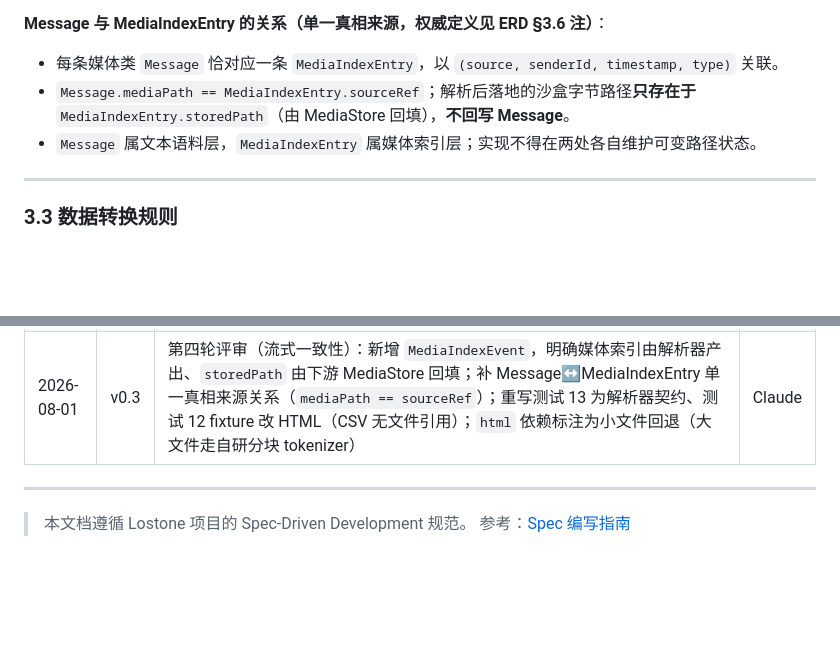
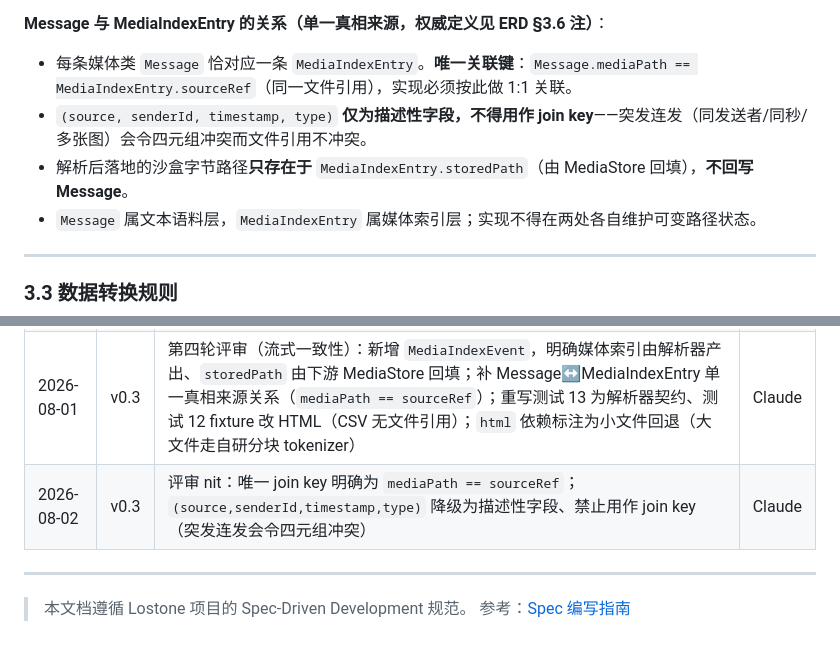
Before and after one commit to obkim-hello/lostone, a Markdown page: docs/spec/SPEC-Data-Parser-002-20260801.md, 2 parts joined by grey strips. GitHub-like rendering; blank space fills up the shorter version.

```diff
--- a/docs/spec/SPEC-Data-Parser-002-20260801.md
+++ b/docs/spec/SPEC-Data-Parser-002-20260801.md
@@ -302,8 +302,9 @@ class Message {
 - `mediaPath`：仅媒体类型可非空；其值**等于**对应 `MediaIndexEntry.sourceRef`（源引用）
 
 **Message 与 MediaIndexEntry 的关系（单一真相来源，权威定义见 ERD §3.6 注）**：
-- 每条媒体类 `Message` 恰对应一条 `MediaIndexEntry`，以 `(source, senderId, timestamp, type)` 关联。
-- `Message.mediaPath == MediaIndexEntry.sourceRef`；解析后落地的沙盒字节路径**只存在于** `MediaIndexEntry.storedPath`（由 MediaStore 回填），**不回写 Message**。
+- 每条媒体类 `Message` 恰对应一条 `MediaIndexEntry`。**唯一关联键**：`Message.mediaPath == MediaIndexEntry.sourceRef`（同一文件引用），实现必须按此做 1:1 关联。
+- `(source, senderId, timestamp, type)` **仅为描述性字段，不得用作 join key**——突发连发（同发送者/同秒/多张图）会令四元组冲突而文件引用不冲突。
+- 解析后落地的沙盒字节路径**只存在于** `MediaIndexEntry.storedPath`（由 MediaStore 回填），**不回写 Message**。
 - `Message` 属文本语料层，`MediaIndexEntry` 属媒体索引层；实现不得在两处各自维护可变路径状态。
 
 ---
@@ -826,6 +827,7 @@ print('时间跨度：${conversation.stats.earliest} ~ ${conversation.stats.late
 | 2026-08-01 | v0.1 | 初始草稿 | Claude |
 | 2026-08-01 | v0.2 | 第三轮评审（规模/存储）：`parse` 改流式 `Stream<ParseEvent>` + `parseAll` 便捷法；新增 MediaTier/ParseEvent/MediaIndexEntry 模型与 `mediaTier` 选项；三层产物与流式正常流程；性能指标改为吞吐/内存解耦（废弃 1000 条<60s）；新增 missing_media 边界与测试 11/12/13；补 archive/path_provider 依赖与 iOS 沙盒/macOS bookmark 存储约束 | Claude |
 | 2026-08-01 | v0.3 | 第四轮评审（流式一致性）：新增 `MediaIndexEvent`，明确媒体索引由解析器产出、`storedPath` 由下游 MediaStore 回填；补 Message↔MediaIndexEntry 单一真相来源关系（`mediaPath == sourceRef`）；重写测试 13 为解析器契约、测试 12 fixture 改 HTML（CSV 无文件引用）；`html` 依赖标注为小文件回退（大文件走自研分块 tokenizer） | Claude |
+| 2026-08-02 | v0.3 | 评审 nit：唯一 join key 明确为 `mediaPath == sourceRef`；`(source,senderId,timestamp,type)` 降级为描述性字段、禁止用作 join key（突发连发会令四元组冲突） | Claude |
 
 ---
 
```
Also changed, not shown: docs/DOCUMENT-STATUS.md (+1 -0 lines), docs/erd/ERD-Data-Parsers-002-20260801.md (+4 -2 lines).
